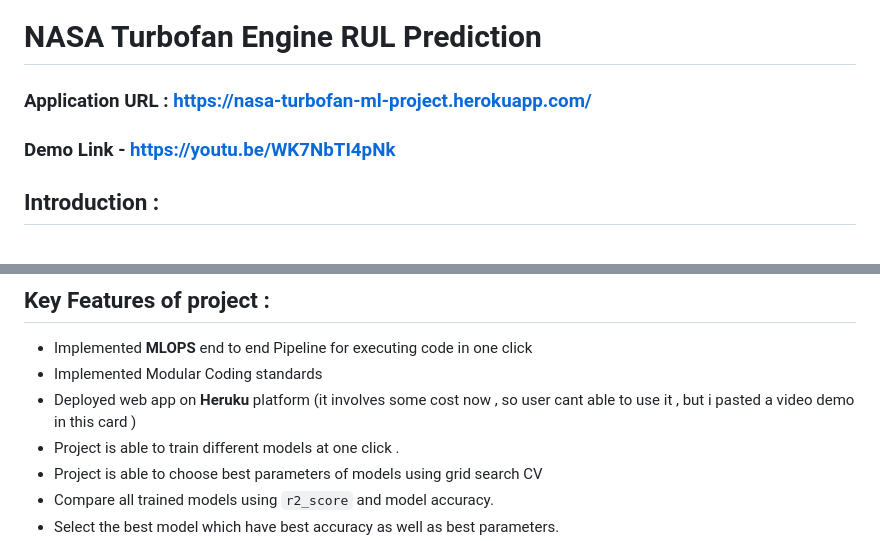
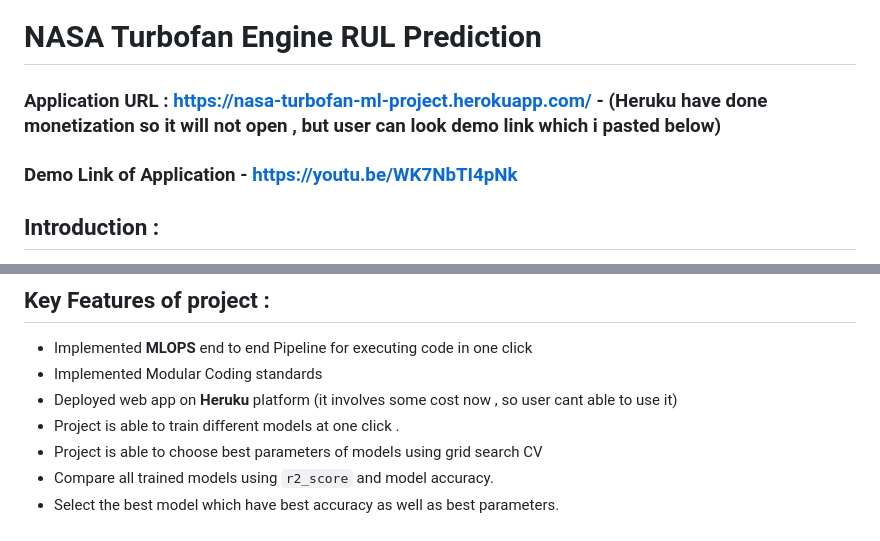
Before and after one commit to Vinayakmane47/NASA-turbofan-ML-Project-AIOPS, a Markdown page: README.md, 2 parts joined by grey strips. Drawn GitHub-style.

```diff
--- a/README.md
+++ b/README.md
@@ -1,7 +1,7 @@
 
 # NASA Turbofan Engine RUL Prediction
-### Application URL : https://nasa-turbofan-ml-project.herokuapp.com/
-### Demo Link - https://youtu.be/WK7NbTI4pNk
+### Application URL : https://nasa-turbofan-ml-project.herokuapp.com/ - (Heruku have done monetization so it will not open , but user can look demo link which i pasted below)
+### Demo Link of Application - https://youtu.be/WK7NbTI4pNk
 
 
 ## Introduction :
@@ -109,7 +109,7 @@ Datasets include simulations of multiple turbofan engines over time, each row co
 
 - Implemented **MLOPS**  end to end Pipeline for executing code in one click
 - Implemented Modular Coding standards
-- Deployed web app on **Heruku** platform (it involves some cost now , so user cant able to use it , but i pasted a video demo in this card )
+- Deployed web app on **Heruku** platform (it involves some cost now , so user cant able to use it)
 - Project is able to train different models at one click  .
 - Project is able to choose best parameters of models using grid search CV
 - Compare all trained models using `r2_score` and model accuracy.
```
